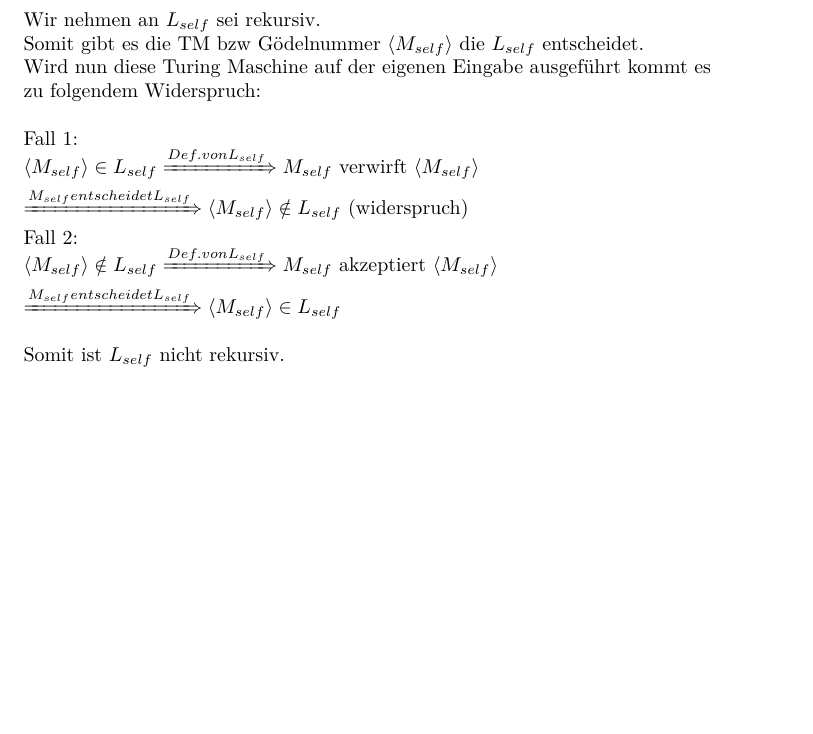
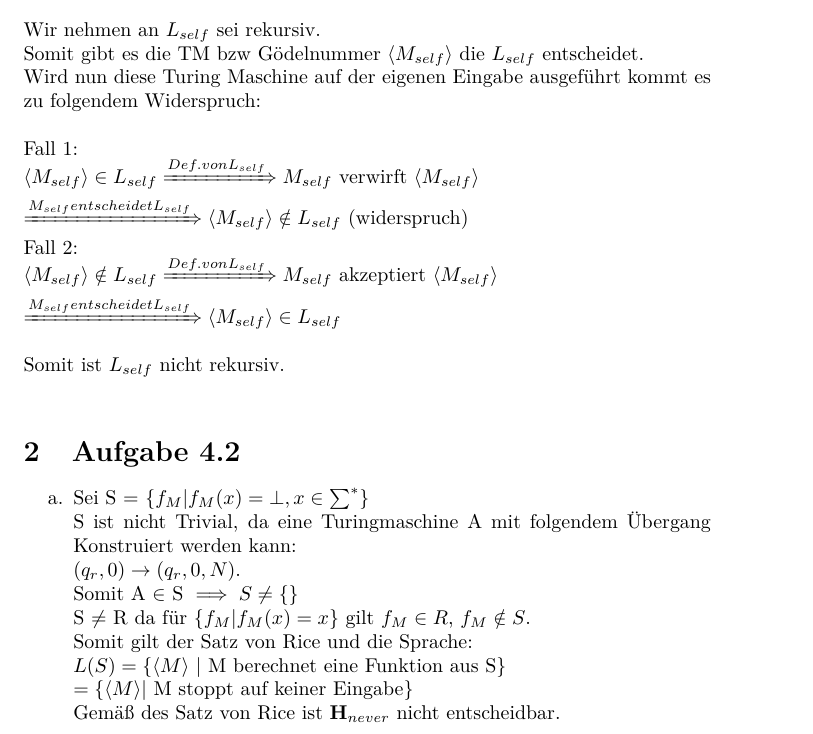
Before and after one commit to Barokoli/BukAbgabe, a LaTeX document (Aufgabe_4.tex): part of the page, cut so that both start at the same text, the shorter picture padded with empty space. Compiled offline with pdfLaTeX.

Commit message:
Aufgabe 4.2 a

```diff
--- a/Aufgabe_4.tex
+++ b/Aufgabe_4.tex
@@ -25,4 +25,14 @@
 		Fall 2:\\
 		$\langle M_{self}\rangle \notin L_{self} \xRightarrow{Def. von L_{self}} M_{self}$ akzeptiert $\langle M_{self}\rangle\\ \xRightarrow{M_{self} entscheidet L_{self}} \langle M_{self}\rangle \in L_{self}$\\\\
 		Somit ist $L_{self}$ nicht rekursiv.\\
+	\section[a 4.2]{Aufgabe 4.2}
+		\begin{enumerate} [label=\alph*.]
+			\item Sei S = $\{f_M|f_M(x) = \bot, x \in \sum^*\}$\\
+			S ist nicht Trivial, da eine Turingmaschine A mit folgendem Übergang Konstruiert werden kann: \\$(q_r,0) \rightarrow (q_r,0,N)$.\\ Somit A $\in$ S $\implies S \neq \{\}$\\
+			S $\neq$ R da für $\{f_M|f_M(x) = x\}$ gilt $f_M \in R$, $f_M \notin S$.\\
+			Somit gilt der Satz von Rice und die Sprache:\\
+			$L(S) = \{\langle M\rangle$ | M berechnet eine Funktion aus S$\}$\\
+			$= \{\langle M\rangle $| M stoppt auf keiner Eingabe$\}$\\
+			Gemäß des Satz von Rice ist $\textbf{H}_{never}$ nicht entscheidbar.
+		\end{enumerate}
 \end{document}
```
Also changed, not shown: Aufgabe_4.pdf.
